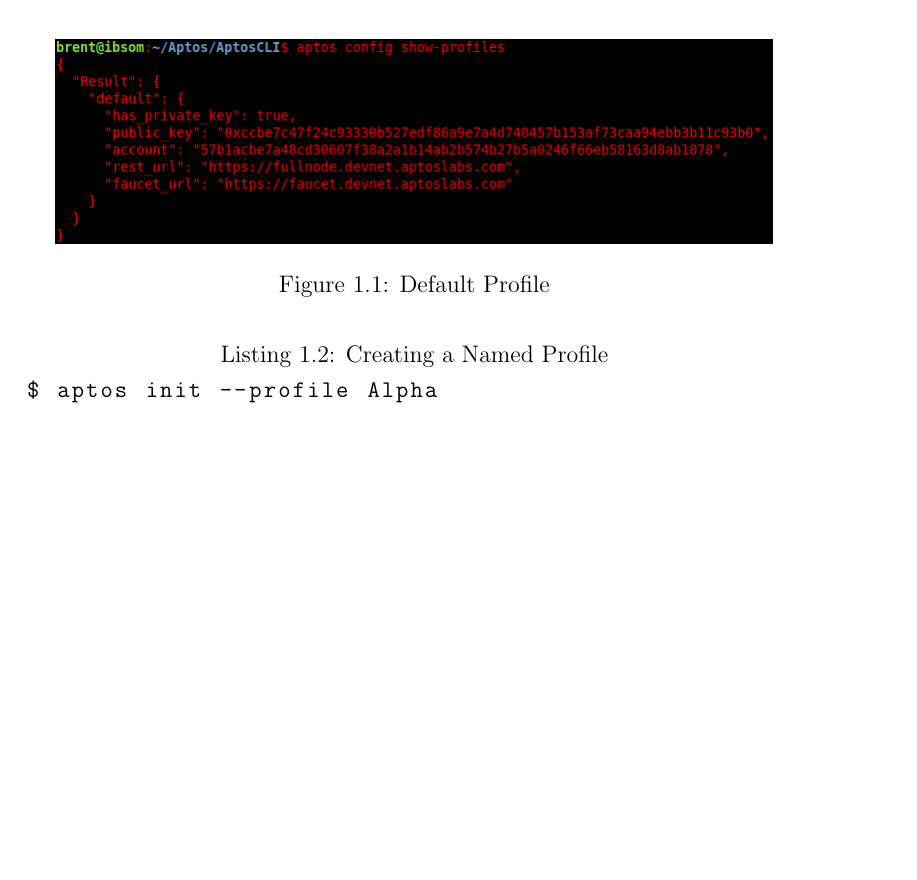
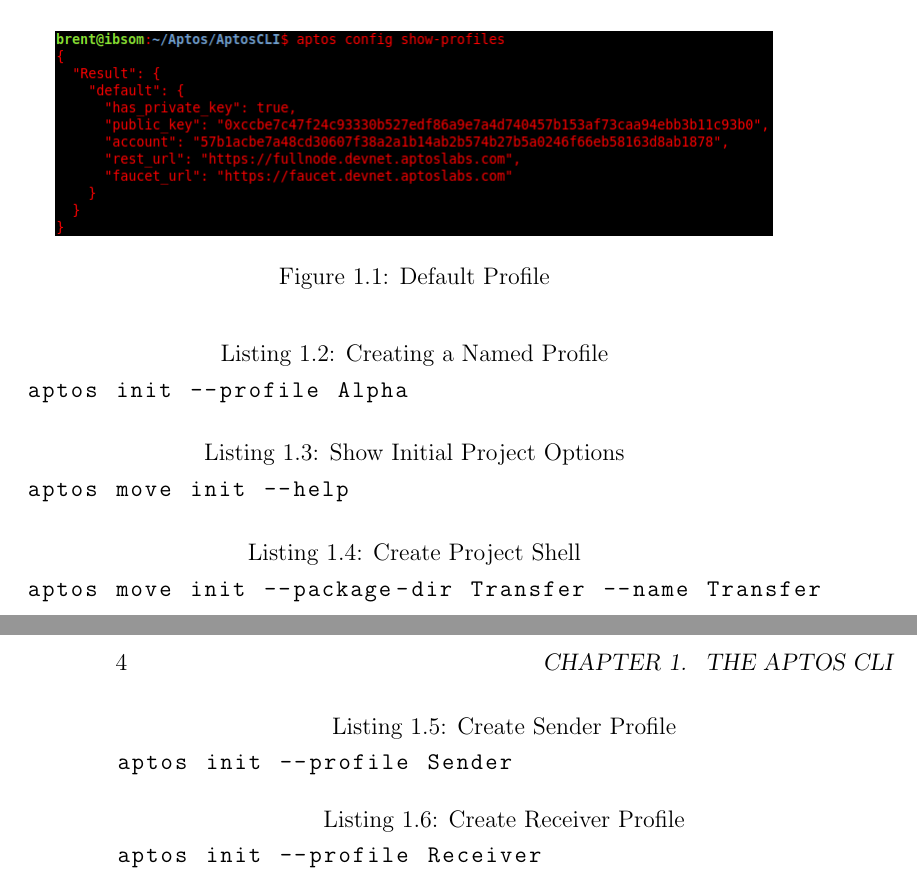
Before and after one commit to Ritterbeck/AnIntroductionToAptos, a LaTeX book (main.tex): part of page 3 of 3 before the commit and two parts of pages 3 and 4 of 4 after it, the two joined at a grey line, cut so that both start at the same text, the shorter picture padded with empty space. Compiled offline with pdfLaTeX.

Commit message:
Committing main.tex for morning.

```diff
--- a/main.tex
+++ b/main.tex
@@ -38,7 +38,23 @@
 \end{figure}
 
 \begin{lstlisting}[caption={Creating a Named Profile}]
-$ aptos init --profile Alpha
+aptos init --profile Alpha
+\end{lstlisting}
+
+\begin{lstlisting}[caption={Show Initial Project Options}]
+aptos move init --help
+\end{lstlisting}
+
+\begin{lstlisting}[caption={Create Project Shell}]
+aptos move init --package-dir Transfer --name Transfer
+\end{lstlisting}
+
+\begin{lstlisting}[caption={Create Sender Profile}]
+aptos init --profile Sender
+\end{lstlisting}
+
+\begin{lstlisting}[caption={Create Receiver Profile}]
+aptos init --profile Receiver
 \end{lstlisting}
 
 \end{document}
```
